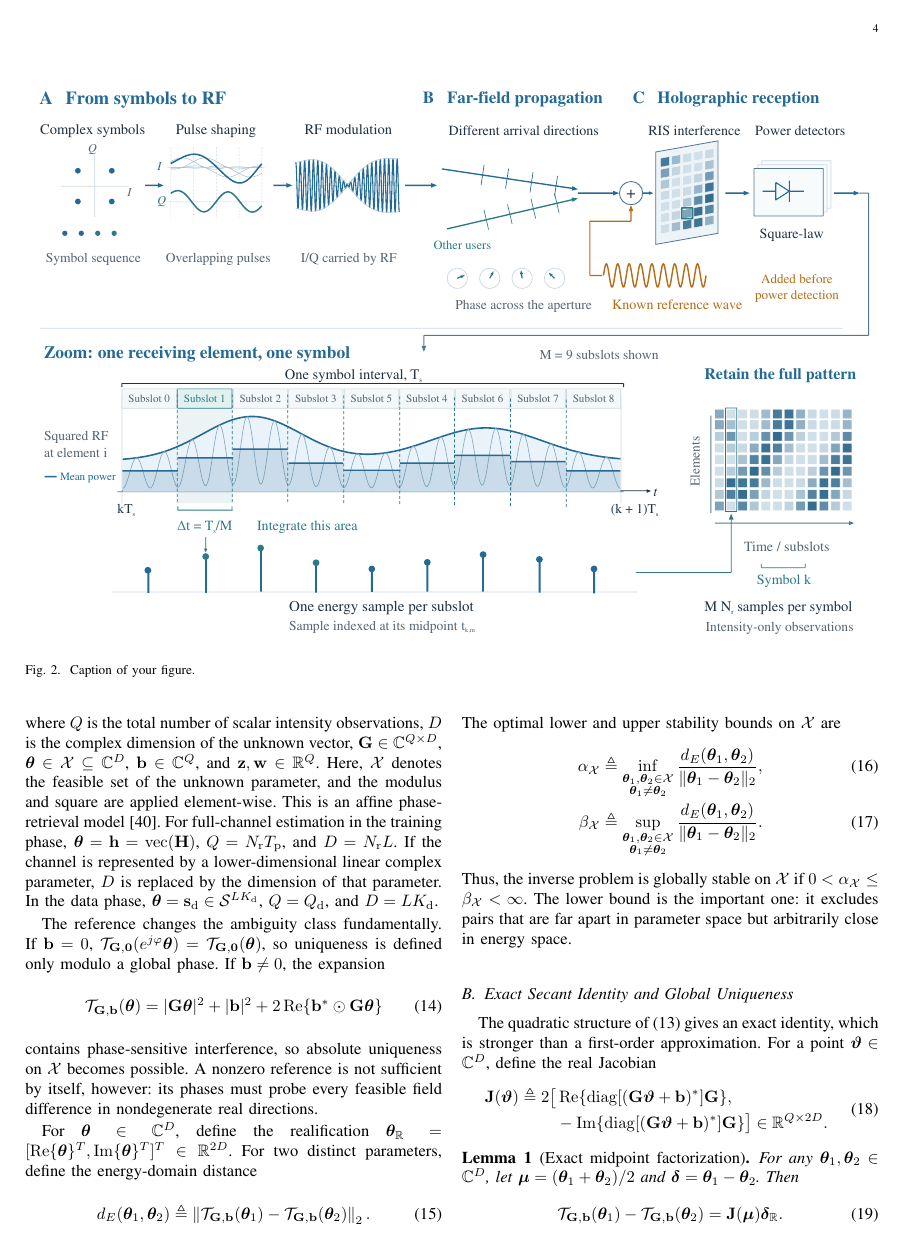
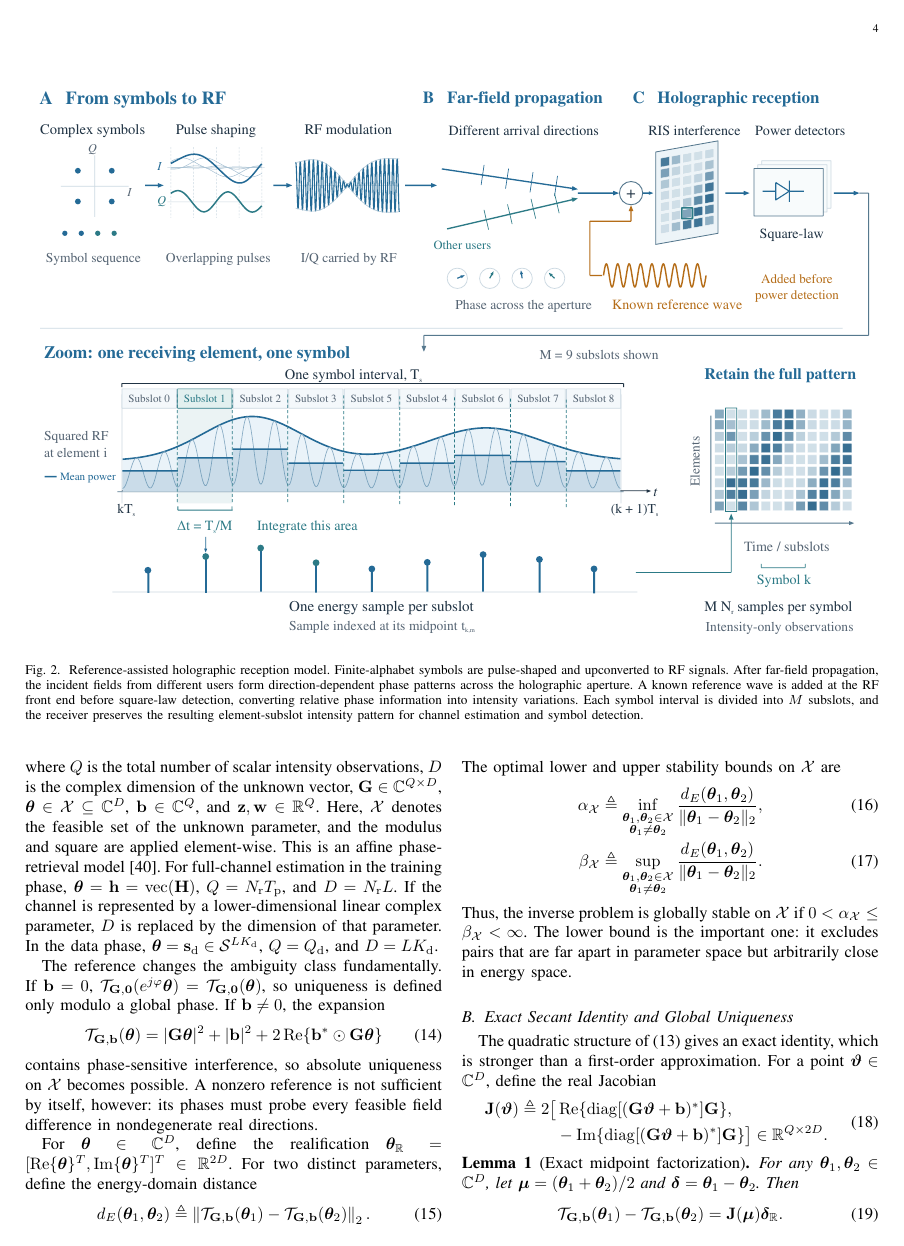
Before and after one commit to Broommuch/holographic-RIS, a LaTeX paper (main.tex): page 4 of 15. Compiled offline with pdfLaTeX.

Commit message:
supplement the figure description for Fig.2

```diff
--- a/main.tex
+++ b/main.tex
@@ -224,7 +224,11 @@ detection and sampling.
         trim={2.5cm 0cm 2.5cm 0cm},
         clip
     ]{images/final.pdf}
-    \caption{Caption of your figure.}
+    \caption{Reference-assisted holographic reception model.
+Finite-alphabet symbols are pulse-shaped and upconverted to RF signals.
+After far-field propagation, the incident fields from different users form direction-dependent phase patterns across the holographic aperture.
+A known reference wave is added at the RF front end before square-law detection, converting relative phase information into intensity variations.
+Each symbol interval is divided into $M$ subslots, and the receiver preserves the resulting element-subslot intensity pattern for channel estimation and symbol detection.}
     \label{fig:your_figure}
 \end{figure*}
 
```
Also changed, not shown: main.pdf, 3 other files.
